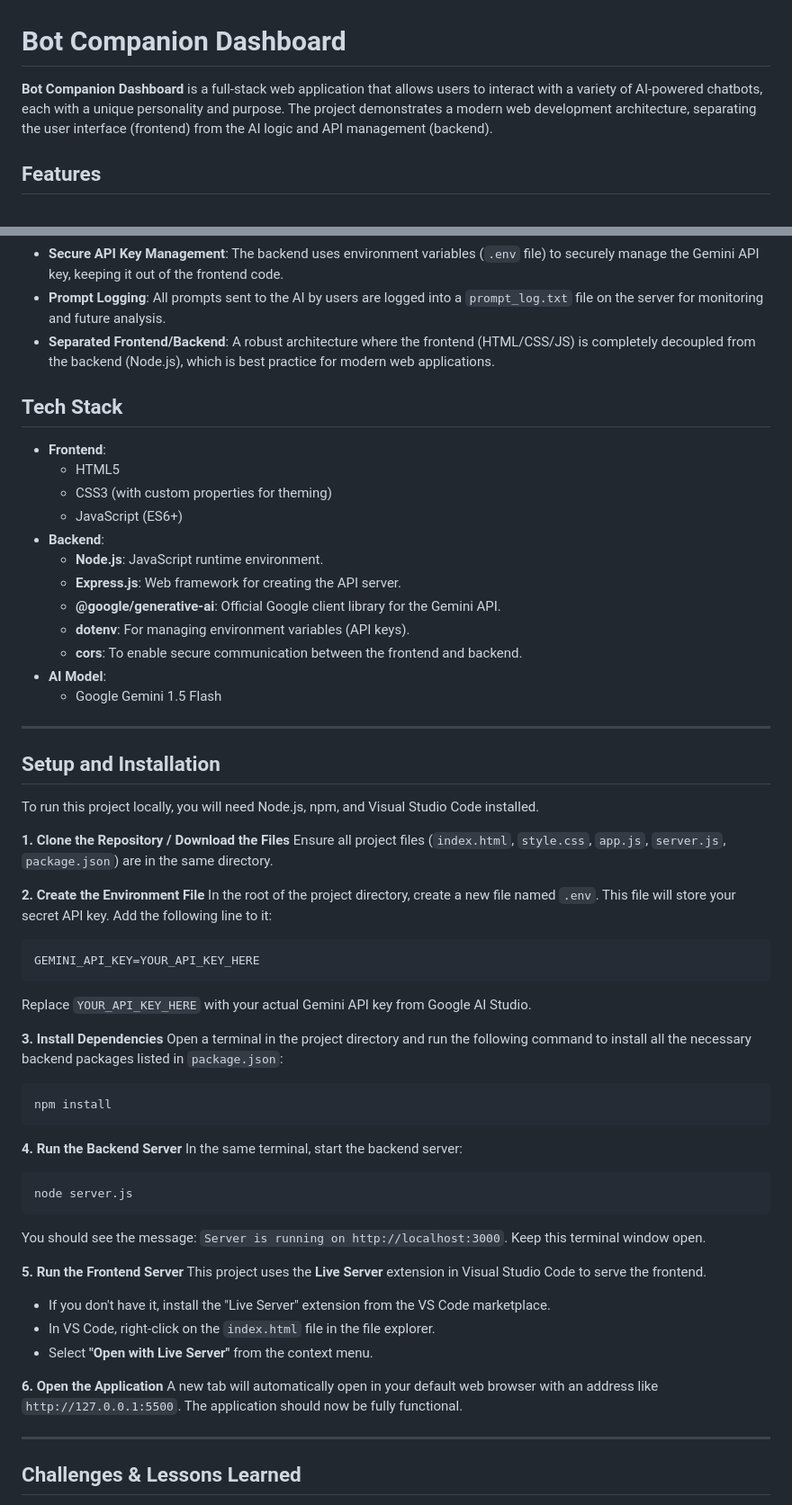
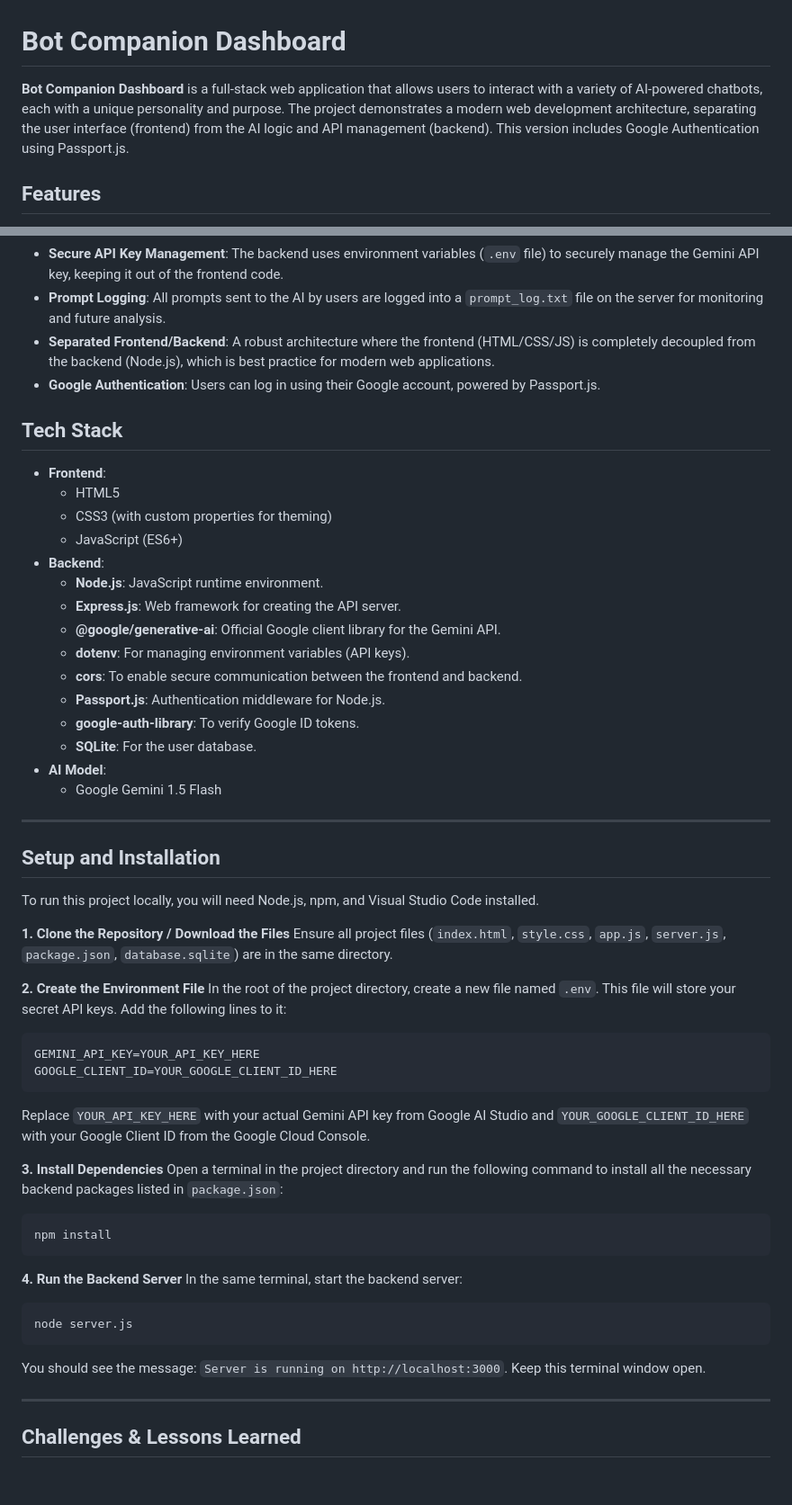
Before and after one commit to Candycane45/BotDex, a Markdown page: README.md, 2 parts joined by grey strips. Shown at 90% size. Drawn GitHub-style; blank space fills up the shorter version.

Commit message:
Update README.md, Removed step 5 and updated some lessons learned

````diff
--- a/README.md
+++ b/README.md
@@ -1,6 +1,6 @@
 # Bot Companion Dashboard
 
-**Bot Companion Dashboard** is a full-stack web application that allows users to interact with a variety of AI-powered chatbots, each with a unique personality and purpose. The project demonstrates a modern web development architecture, separating the user interface (frontend) from the AI logic and API management (backend).
+**Bot Companion Dashboard** is a full-stack web application that allows users to interact with a variety of AI-powered chatbots, each with a unique personality and purpose. The project demonstrates a modern web development architecture, separating the user interface (frontend) from the AI logic and API management (backend). This version includes Google Authentication using Passport.js.
 
 ## Features
 
@@ -10,6 +10,7 @@
 * **Secure API Key Management**: The backend uses environment variables (`.env` file) to securely manage the Gemini API key, keeping it out of the frontend code.
 * **Prompt Logging**: All prompts sent to the AI by users are logged into a `prompt_log.txt` file on the server for monitoring and future analysis.
 * **Separated Frontend/Backend**: A robust architecture where the frontend (HTML/CSS/JS) is completely decoupled from the backend (Node.js), which is best practice for modern web applications.
+* **Google Authentication**: Users can log in using their Google account, powered by Passport.js.
 
 ## Tech Stack
 
@@ -23,6 +24,9 @@
     * **@google/generative-ai**: Official Google client library for the Gemini API.
     * **dotenv**: For managing environment variables (API keys).
     * **cors**: To enable secure communication between the frontend and backend.
+    * **Passport.js**: Authentication middleware for Node.js.
+    * **google-auth-library**: To verify Google ID tokens.
+    * **SQLite**: For the user database.
 * **AI Model**:
     * Google Gemini 1.5 Flash
 
@@ -33,14 +37,15 @@
 To run this project locally, you will need Node.js, npm, and Visual Studio Code installed.
 
 **1. Clone the Repository / Download the Files**
-   Ensure all project files (`index.html`, `style.css`, `app.js`, `server.js`, `package.json`) are in the same directory.
+   Ensure all project files (`index.html`, `style.css`, `app.js`, `server.js`, `package.json`, `database.sqlite`) are in the same directory.
 
 **2. Create the Environment File**
-   In the root of the project directory, create a new file named `.env`. This file will store your secret API key. Add the following line to it:
+   In the root of the project directory, create a new file named `.env`. This file will store your secret API keys. Add the following lines to it:
    ```
    GEMINI_API_KEY=YOUR_API_KEY_HERE
+   GOOGLE_CLIENT_ID=YOUR_GOOGLE_CLIENT_ID_HERE
    ```
-   Replace `YOUR_API_KEY_HERE` with your actual Gemini API key from Google AI Studio.
+   Replace `YOUR_API_KEY_HERE` with your actual Gemini API key from Google AI Studio and `YOUR_GOOGLE_CLIENT_ID_HERE` with your Google Client ID from the Google Cloud Console.
 
 **3. Install Dependencies**
    Open a terminal in the project directory and run the following command to install all the necessary backend packages listed in `package.json`:
@@ -54,15 +59,6 @@ To run this project locally, you will need Node.js, npm, and Visual Studio Code
    node server.js
    ```
    You should see the message: `Server is running on http://localhost:3000`. Keep this terminal window open.
-
-**5. Run the Frontend Server**
-   This project uses the **Live Server** extension in Visual Studio Code to serve the frontend.
-   * If you don't have it, install the "Live Server" extension from the VS Code marketplace.
-   * In VS Code, right-click on the `index.html` file in the file explorer.
-   * Select **"Open with Live Server"** from the context menu.
-
-**6. Open the Application**
-   A new tab will automatically open in your default web browser with an address like `http://127.0.0.1:5500`. The application should now be fully functional.
 
 ---
 
````
Also changed, not shown: other parts of README.md (+0 -3 lines).
